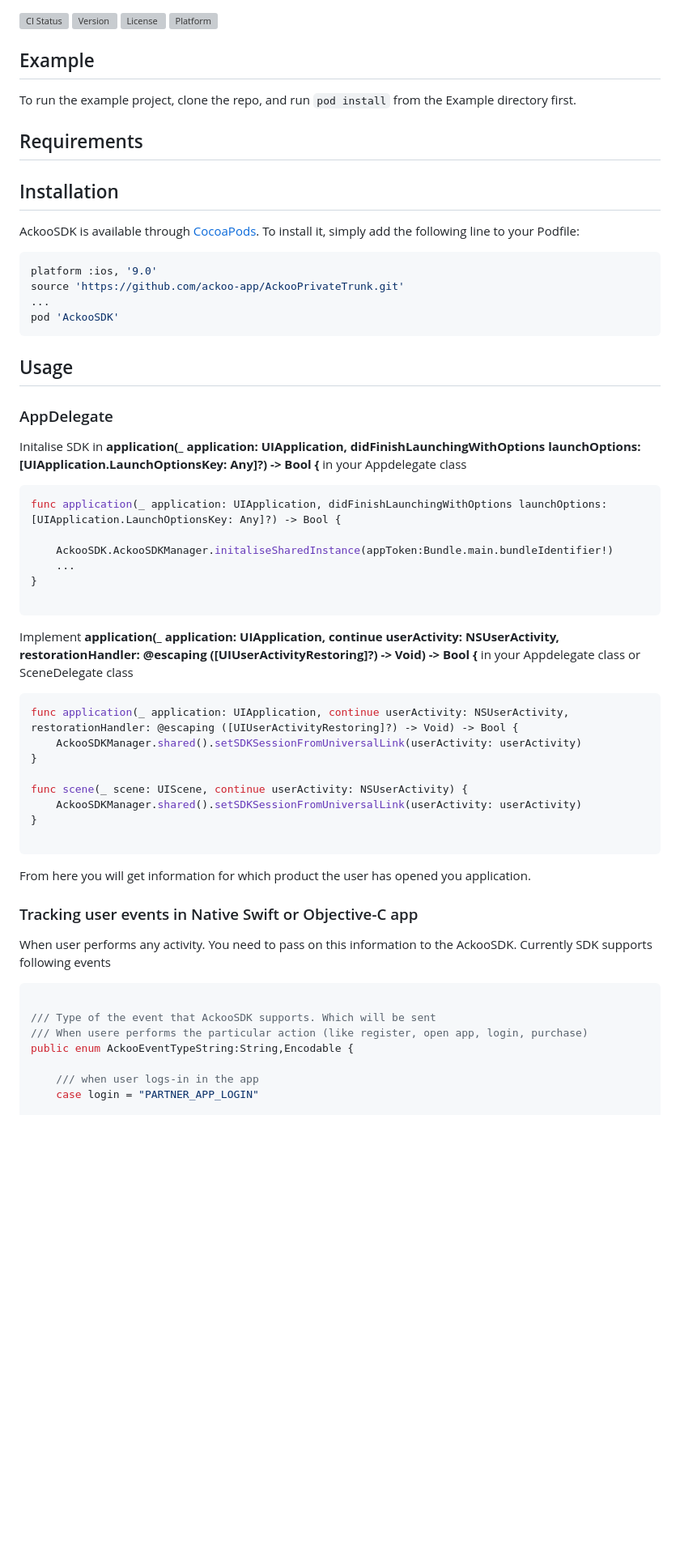
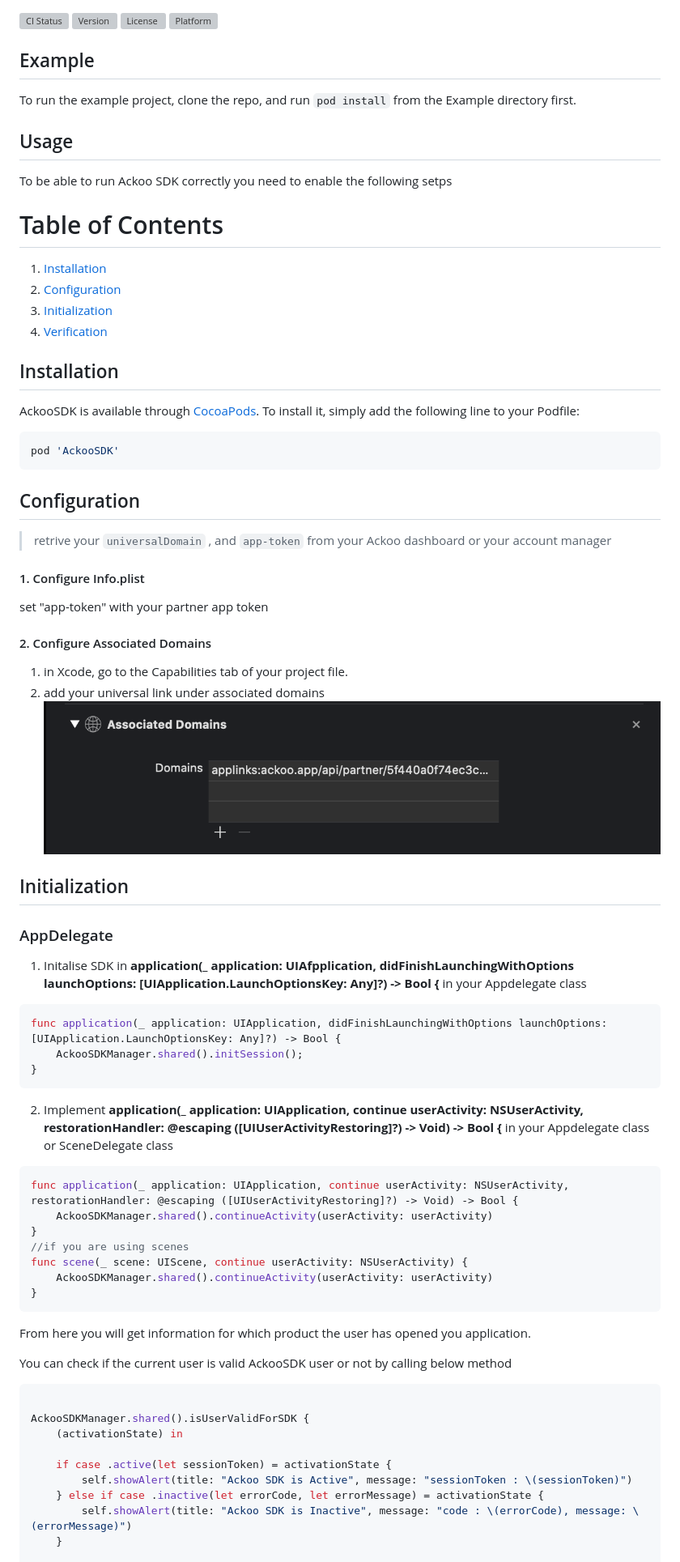
Before and after one commit to ackoo-app/AckooSDK, a Markdown page: README.md, the part around the change printed below. Shown: that part at 81% size. Drawn GitHub-style; pictures changed too: associated-domains.png (added); blank space fills up the shorter version; grey boxes are pictures that could not be loaded.

````diff
--- a/README.md
+++ b/README.md
@@ -6,10 +6,16 @@
 [![Platform](https://img.shields.io/cocoapods/p/AckooSDK.svg?style=flat)](https://cocoapods.org/pods/AckooSDK)
 
 ## Example
-
 To run the example project, clone the repo, and run `pod install` from the Example directory first.
 
-## Requirements
+## Usage
+To be able to run Ackoo SDK correctly you need to enable the following setps
+
+# Table of Contents
+1. [Installation](#installation)
+2. [Configuration](#Configuration)
+3. [Initialization](#Initialization)
+4. [Verification](#Verification)
 
 ## Installation
 
@@ -17,50 +23,53 @@ AckooSDK is available through [CocoaPods](https://cocoapods.org). To install
 it, simply add the following line to your Podfile:
 
 ```ruby
-platform :ios, '9.0'
-source 'https://github.com/ackoo-app/AckooPrivateTrunk.git'
-...
 pod 'AckooSDK'
 ```
 
-## Usage
+## Configuration
+> retrive your `universalDomain` , and `app-token` from your Ackoo dashboard or your account manager
+#### 1. Configure Info.plist
+set "app-token" with your partner app token
+#### 2. Configure Associated Domains
+1. in Xcode, go to the Capabilities tab of your project file.
+2. add your universal link under associated domains
+![associateddomans](./associated-domains.png)
 
+## Initialization
 ### AppDelegate
 
-Initalise SDK  in **application(_ application: UIApplication, didFinishLaunchingWithOptions launchOptions: [UIApplication.LaunchOptionsKey: Any]?) -> Bool {** in your Appdelegate class
+1. Initalise SDK  in **application(_ application: UIAfpplication, didFinishLaunchingWithOptions launchOptions: [UIApplication.LaunchOptionsKey: Any]?) -> Bool {** in your Appdelegate class
 
 ```swift
 func application(_ application: UIApplication, didFinishLaunchingWithOptions launchOptions: [UIApplication.LaunchOptionsKey: Any]?) -> Bool {
-
-    AckooSDK.AckooSDKManager.initaliseSharedInstance(appToken:Bundle.main.bundleIdentifier!)
-    ...
+    AckooSDKManager.shared().initSession();
 }
-
 ```
-Implement **application(_ application: UIApplication, continue userActivity: NSUserActivity, restorationHandler: @escaping ([UIUserActivityRestoring]?) -> Void) -> Bool {** in your Appdelegate class or SceneDelegate class
+2. Implement **application(_ application: UIApplication, continue userActivity: NSUserActivity, restorationHandler: @escaping ([UIUserActivityRestoring]?) -> Void) -> Bool {** in your Appdelegate class or SceneDelegate class
 
 ```swift
 func application(_ application: UIApplication, continue userActivity: NSUserActivity, restorationHandler: @escaping ([UIUserActivityRestoring]?) -> Void) -> Bool {
-    AckooSDKManager.shared().setSDKSessionFromUniversalLink(userActivity: userActivity)
+    AckooSDKManager.shared().continueActivity(userActivity: userActivity)
 }
+//if you are using scenes
+func scene(_ scene: UIScene, continue userActivity: NSUserActivity) {
+    AckooSDKManager.shared().continueActivity(userActivity: userActivity)
+}
+```
 
-func scene(_ scene: UIScene, continue userActivity: NSUserActivity) {
-    AckooSDKManager.shared().setSDKSessionFromUniversalLink(userActivity: userActivity)
-}
 
-```
 From here you will get information for which product the user has opened you application.
 
-### Tracking user events in Native Swift or Objective-C app
 
-When user performs any activity. You need to pass on this information to the AckooSDK. Currently SDK supports following events
-
+You can check if the current user is valid AckooSDK user or not by calling below method
 ```swift
 
-/// Type of the event that AckooSDK supports. Which will be sent
-/// When usere performs the particular action (like register, open app, login, purchase)
-public enum AckooEventTypeString:String,Encodable {
+AckooSDKManager.shared().isUserValidForSDK {
+    (activationState) in
 
-    /// when user logs-in in the app
-    case login = "PARTNER_APP_LOGIN"
+    if case .active(let sessionToken) = activationState {
+        self.showAlert(title: "Ackoo SDK is Active", message: "sessionToken : \(sessionToken)")
+    } else if case .inactive(let errorCode, let errorMessage) = activationState {
+        self.showAlert(title: "Ackoo SDK is Inactive", message: "code : \(errorCode), message: \(errorMessage)")
+    }
 
````
Also changed, not shown: other parts of README.md (+9 -168 lines), 7 other files.
